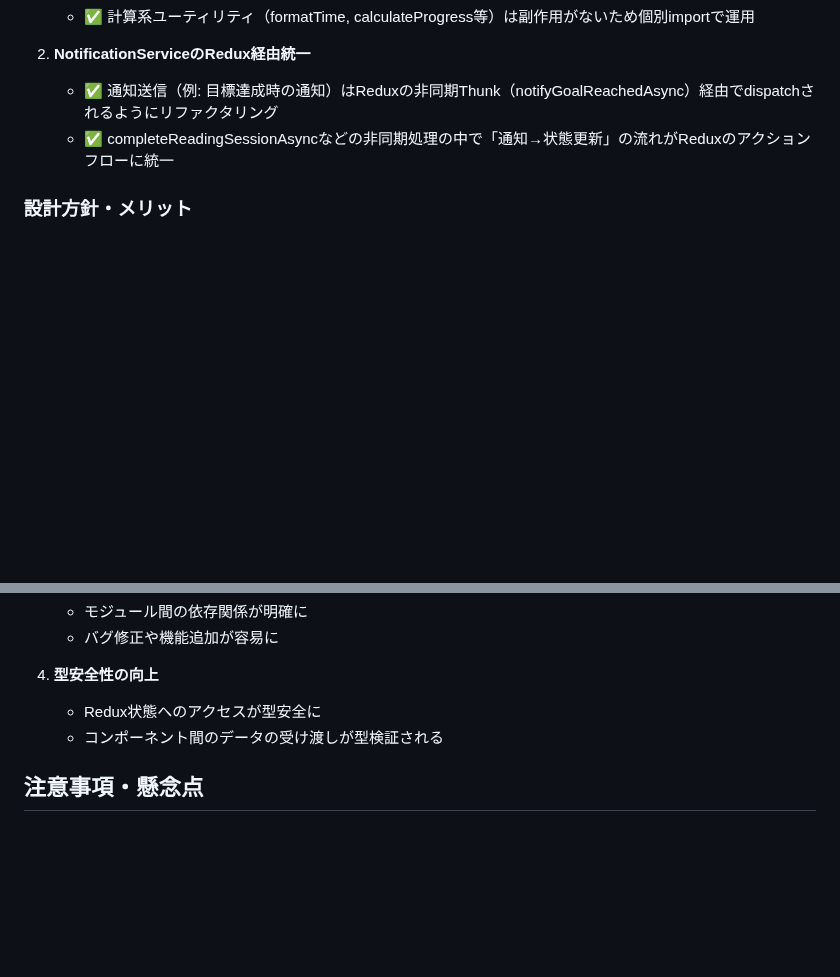
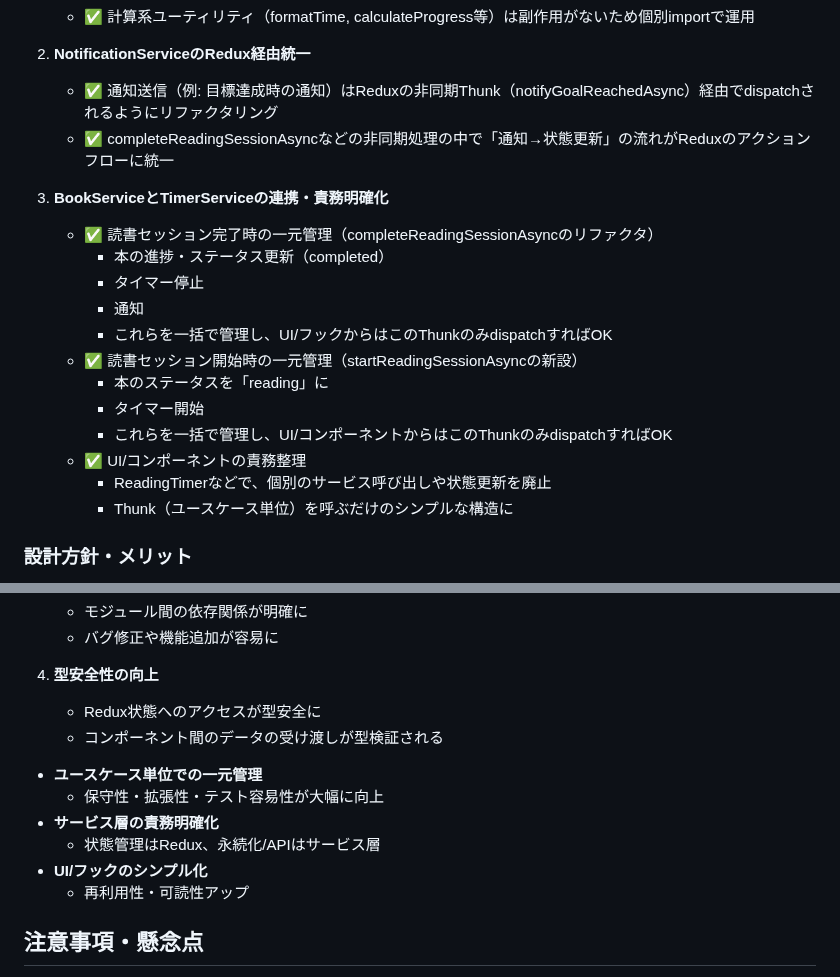
Before and after one commit to tomiz-samurai/chapmark, a Markdown page: docs/リファクタリング進捗.md, 2 parts joined by grey strips. GitHub-like rendering; blank space fills up the shorter version.

Commit message:
BookServiceとTimerServiceの連携・責務明確化

```diff
--- a/docs/リファクタリング進捗.md
+++ b/docs/リファクタリング進捗.md
@@ -109,6 +109,20 @@
    - ✅ 通知送信（例: 目標達成時の通知）はReduxの非同期Thunk（notifyGoalReachedAsync）経由でdispatchされるようにリファクタリング
    - ✅ completeReadingSessionAsyncなどの非同期処理の中で「通知→状態更新」の流れがReduxのアクションフローに統一
 
+3. **BookServiceとTimerServiceの連携・責務明確化**
+   - ✅ 読書セッション完了時の一元管理（completeReadingSessionAsyncのリファクタ）
+     - 本の進捗・ステータス更新（completed）
+     - タイマー停止
+     - 通知
+     - これらを一括で管理し、UI/フックからはこのThunkのみdispatchすればOK
+   - ✅ 読書セッション開始時の一元管理（startReadingSessionAsyncの新設）
+     - 本のステータスを「reading」に
+     - タイマー開始
+     - これらを一括で管理し、UI/コンポーネントからはこのThunkのみdispatchすればOK
+   - ✅ UI/コンポーネントの責務整理
+     - ReadingTimerなどで、個別のサービス呼び出しや状態更新を廃止
+     - Thunk（ユースケース単位）を呼ぶだけのシンプルな構造に
+
 ### 設計方針・メリット
 - 状態管理・副作用（通知）ともにRedux経由に統一し、設計の一貫性・保守性・テスト容易性が大幅に向上
 - 今後新たな副作用やサービスを追加する場合も、Reduxのアクション/Thunk経由で統一する方針
@@ -147,6 +161,13 @@
    - Redux状態へのアクセスが型安全に
    - コンポーネント間のデータの受け渡しが型検証される
 
+- **ユースケース単位での一元管理**
+  - 保守性・拡張性・テスト容易性が大幅に向上
+- **サービス層の責務明確化**
+  - 状態管理はRedux、永続化/APIはサービス層
+- **UI/フックのシンプル化**
+  - 再利用性・可読性アップ
+
 ## 注意事項・懸念点
 
 - 型定義変更に伴う他コンポーネントへの影響
```
